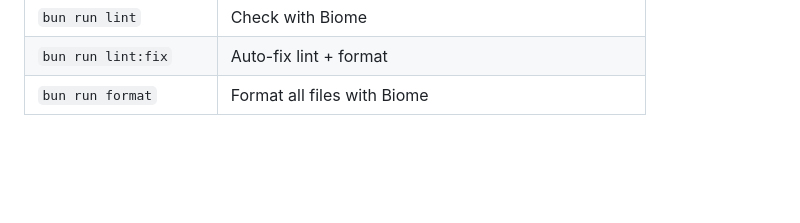
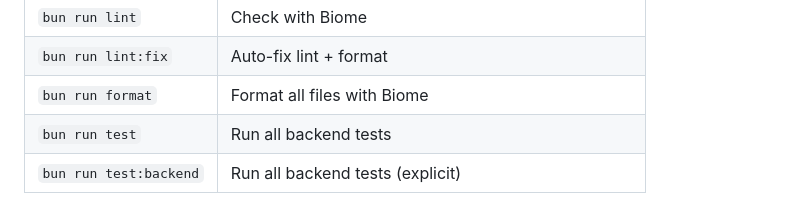
Before and after one commit to Clarence-G/shipstack, a Markdown page: CLAUDE.md, the part around the change. GitHub-like rendering; blank space fills up the shorter version.

```diff
--- a/CLAUDE.md
+++ b/CLAUDE.md
@@ -64,3 +64,5 @@ These apply everywhere — know them before writing any code:
 | `bun run lint` | Check with Biome |
 | `bun run lint:fix` | Auto-fix lint + format |
 | `bun run format` | Format all files with Biome |
+| `bun run test` | Run all backend tests |
+| `bun run test:backend` | Run all backend tests (explicit) |
```
Also changed, not shown: docs/backend.md (+71 -0 lines).
